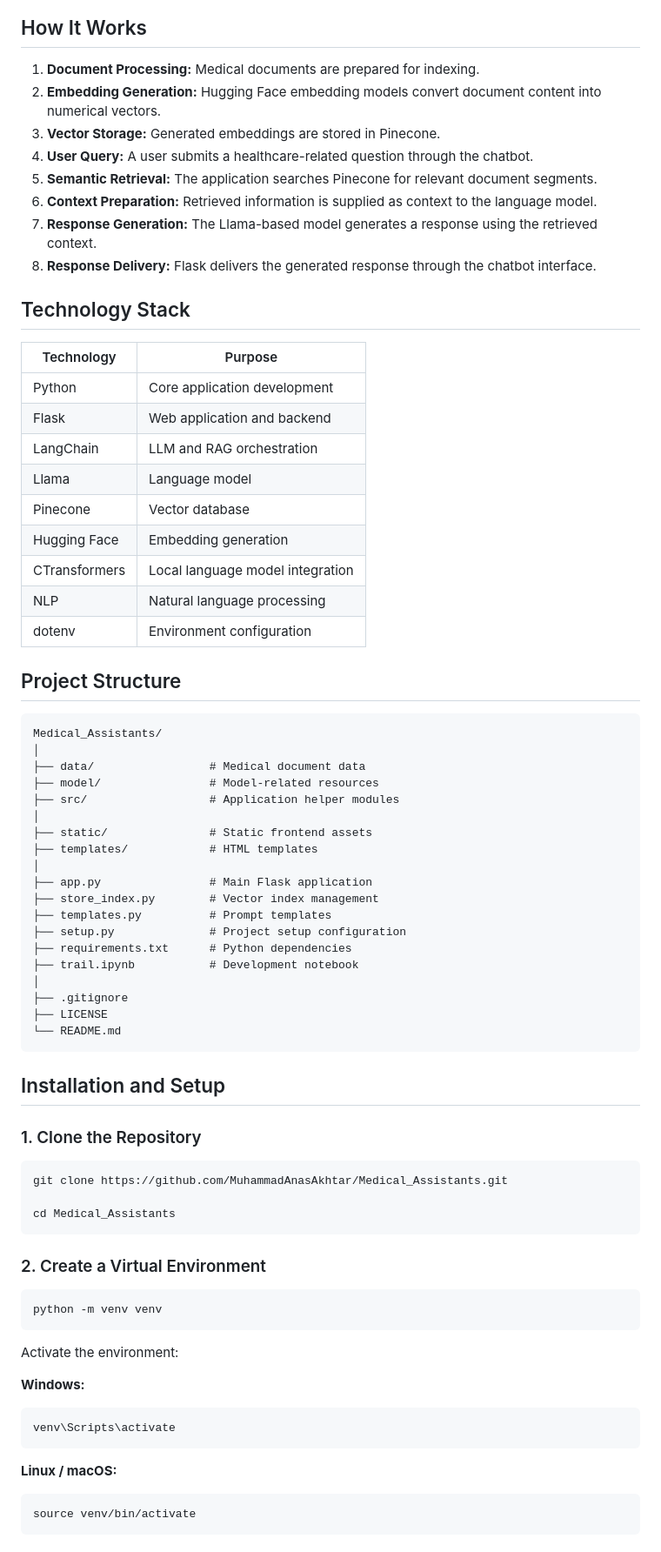
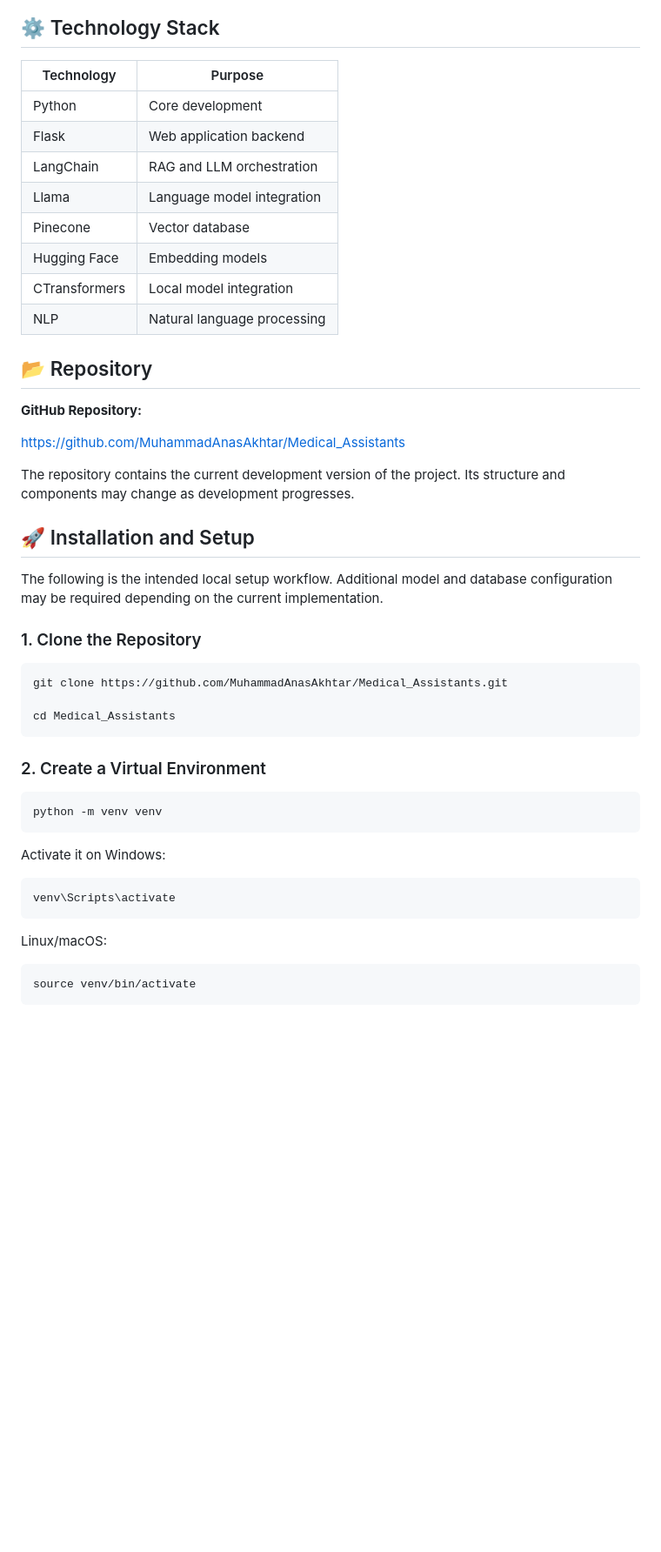
Before and after one commit to MuhammadAnasAkhtar/Medical_Assistant, a Markdown page: README.md, the part around one of its changes. Shown at 87% size. GitHub-like rendering; blank space fills up the shorter version.

````diff
--- a/README.md
+++ b/README.md
@@ -54,55 +82,29 @@ flowchart TD
 ```
 
-## How It Works
-
-1. **Document Processing:** Medical documents are prepared for indexing.
-2. **Embedding Generation:** Hugging Face embedding models convert document content into numerical vectors.
-3. **Vector Storage:** Generated embeddings are stored in Pinecone.
-4. **User Query:** A user submits a healthcare-related question through the chatbot.
-5. **Semantic Retrieval:** The application searches Pinecone for relevant document segments.
-6. **Context Preparation:** Retrieved information is supplied as context to the language model.
-7. **Response Generation:** The Llama-based model generates a response using the retrieved context.
-8. **Response Delivery:** Flask delivers the generated response through the chatbot interface.
-
-## Technology Stack
+## ⚙️ Technology Stack
 
 | Technology | Purpose |
 |---|---|
-| Python | Core application development |
-| Flask | Web application and backend |
-| LangChain | LLM and RAG orchestration |
-| Llama | Language model |
+| Python | Core development |
+| Flask | Web application backend |
+| LangChain | RAG and LLM orchestration |
+| Llama | Language model integration |
 | Pinecone | Vector database |
-| Hugging Face | Embedding generation |
-| CTransformers | Local language model integration |
+| Hugging Face | Embedding models |
+| CTransformers | Local model integration |
 | NLP | Natural language processing |
-| dotenv | Environment configuration |
 
-## Project Structure
+## 📂 Repository
 
-```text
-Medical_Assistants/
-│
-├── data/                 # Medical document data
-├── model/                # Model-related resources
-├── src/                  # Application helper modules
-│
-├── static/               # Static frontend assets
-├── templates/            # HTML templates
-│
-├── app.py                # Main Flask application
-├── store_index.py        # Vector index management
-├── templates.py          # Prompt templates
-├── setup.py              # Project setup configuration
-├── requirements.txt      # Python dependencies
-├── trail.ipynb           # Development notebook
-│
-├── .gitignore
-├── LICENSE
-└── README.md
-```
+**GitHub Repository:**
 
-## Installation and Setup
+https://github.com/MuhammadAnasAkhtar/Medical_Assistants
+
+The repository contains the current development version of the project. Its structure and components may change as development progresses.
+
+## 🚀 Installation and Setup
+
+The following is the intended local setup workflow. Additional model and database configuration may be required depending on the current implementation.
 
 ### 1. Clone the Repository
 
@@ -118,15 +120,13 @@ cd Medical_Assistants
 python -m venv venv
 ```
 
-Activate the environment:
-
-**Windows:**
+Activate it on Windows:
 
 ```bash
 venv\Scripts\activate
 ```
 
-**Linux / macOS:**
+Linux/macOS:
 
 ```bash
 source venv/bin/activate
````
Also changed, not shown: other parts of README.md (+121 -87 lines).
